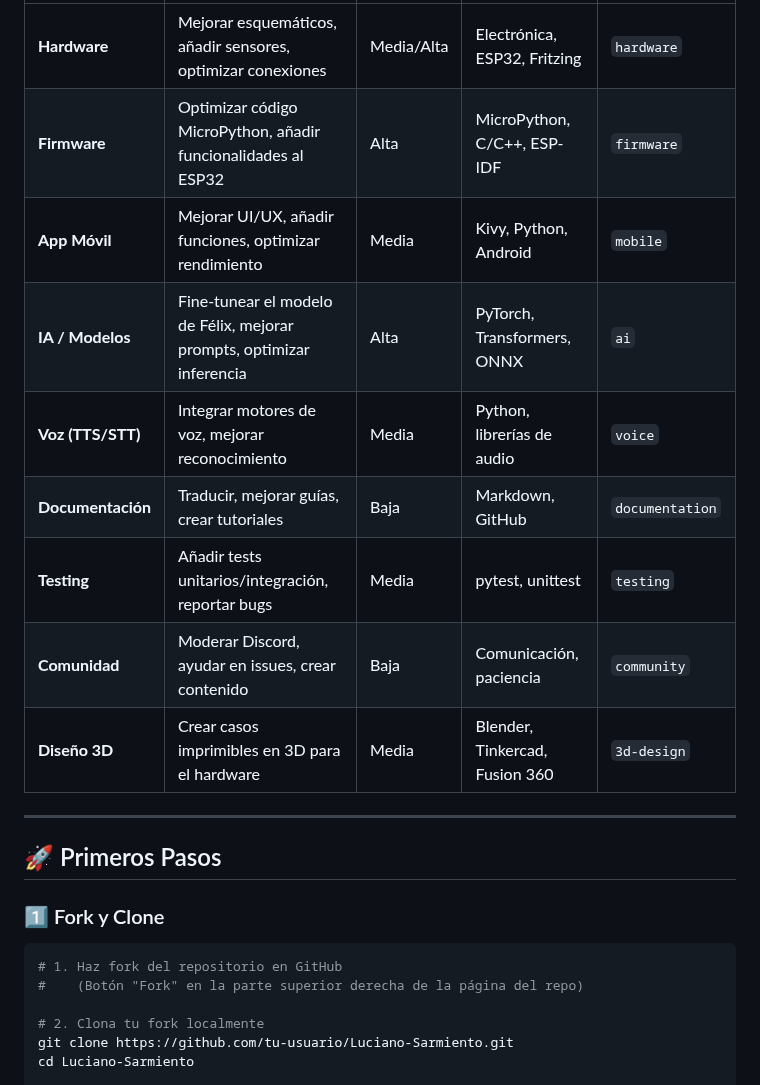
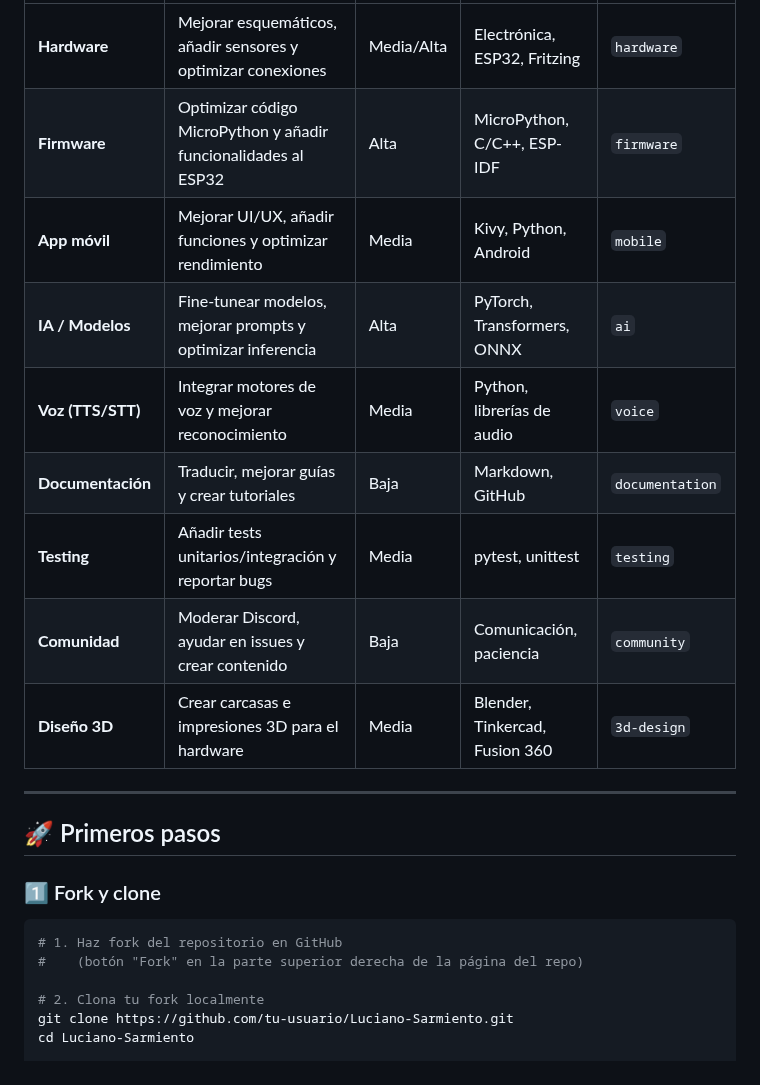
Before and after one commit to luciano2-web/Luciano-Sarmiento, a Markdown page: CONTRIBUTING.md, the part around one of its changes. Drawn GitHub-style.

````diff
--- a/CONTRIBUTING.md
+++ b/CONTRIBUTING.md
@@ -45,22 +45,22 @@ Félix es un proyecto **multidisciplinario**. Puedes ayudar en varias áreas:
 |------|-------------|------------|------------------------|-------------------|
-| **Hardware** | Mejorar esquemáticos, añadir sensores, optimizar conexiones | Media/Alta | Electrónica, ESP32, Fritzing | `hardware` |
-| **Firmware** | Optimizar código MicroPython, añadir funcionalidades al ESP32 | Alta | MicroPython, C/C++, ESP-IDF | `firmware` |
-| **App Móvil** | Mejorar UI/UX, añadir funciones, optimizar rendimiento | Media | Kivy, Python, Android | `mobile` |
-| **IA / Modelos** | Fine-tunear el modelo de Félix, mejorar prompts, optimizar inferencia | Alta | PyTorch, Transformers, ONNX | `ai` |
-| **Voz (TTS/STT)** | Integrar motores de voz, mejorar reconocimiento | Media | Python, librerías de audio | `voice` |
-| **Documentación** | Traducir, mejorar guías, crear tutoriales | Baja | Markdown, GitHub | `documentation` |
-| **Testing** | Añadir tests unitarios/integración, reportar bugs | Media | pytest, unittest | `testing` |
-| **Comunidad** | Moderar Discord, ayudar en issues, crear contenido | Baja | Comunicación, paciencia | `community` |
-| **Diseño 3D** | Crear casos imprimibles en 3D para el hardware | Media | Blender, Tinkercad, Fusion 360 | `3d-design` |
+| **Hardware** | Mejorar esquemáticos, añadir sensores y optimizar conexiones | Media/Alta | Electrónica, ESP32, Fritzing | `hardware` |
+| **Firmware** | Optimizar código MicroPython y añadir funcionalidades al ESP32 | Alta | MicroPython, C/C++, ESP-IDF | `firmware` |
+| **App móvil** | Mejorar UI/UX, añadir funciones y optimizar rendimiento | Media | Kivy, Python, Android | `mobile` |
+| **IA / Modelos** | Fine-tunear modelos, mejorar prompts y optimizar inferencia | Alta | PyTorch, Transformers, ONNX | `ai` |
+| **Voz (TTS/STT)** | Integrar motores de voz y mejorar reconocimiento | Media | Python, librerías de audio | `voice` |
+| **Documentación** | Traducir, mejorar guías y crear tutoriales | Baja | Markdown, GitHub | `documentation` |
+| **Testing** | Añadir tests unitarios/integración y reportar bugs | Media | pytest, unittest | `testing` |
+| **Comunidad** | Moderar Discord, ayudar en issues y crear contenido | Baja | Comunicación, paciencia | `community` |
+| **Diseño 3D** | Crear carcasas e impresiones 3D para el hardware | Media | Blender, Tinkercad, Fusion 360 | `3d-design` |
 
 ---
 
-## 🚀 Primeros Pasos
+## 🚀 Primeros pasos
 
-### 1️⃣ Fork y Clone
+### 1️⃣ Fork y clone
 ```bash
 # 1. Haz fork del repositorio en GitHub
-#    (Botón "Fork" en la parte superior derecha de la página del repo)
+#    (botón "Fork" en la parte superior derecha de la página del repo)
 
 # 2. Clona tu fork localmente
 git clone https://github.com/tu-usuario/Luciano-Sarmiento.git
````
Also changed, not shown: other parts of CONTRIBUTING.md (+64 -62 lines).
